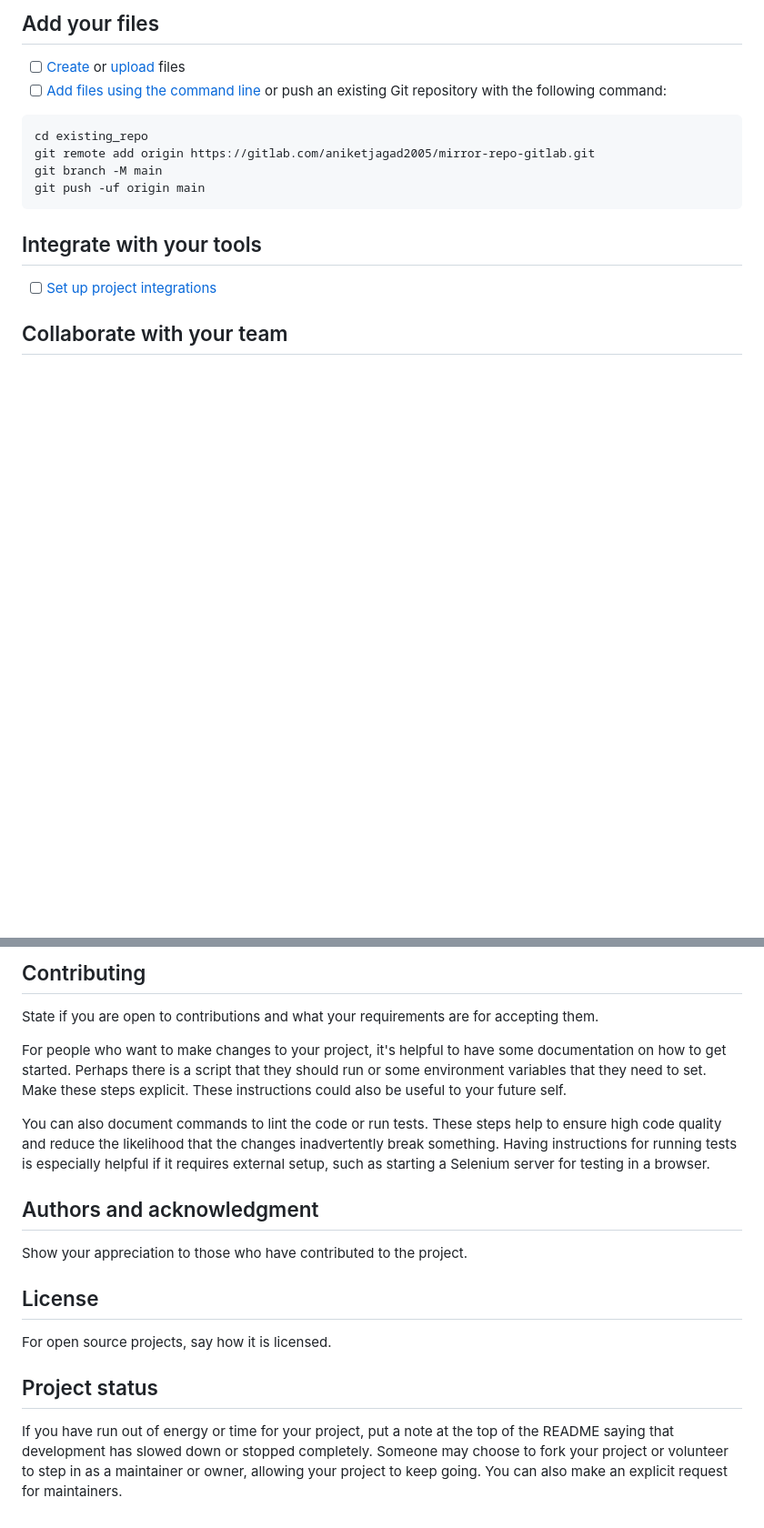
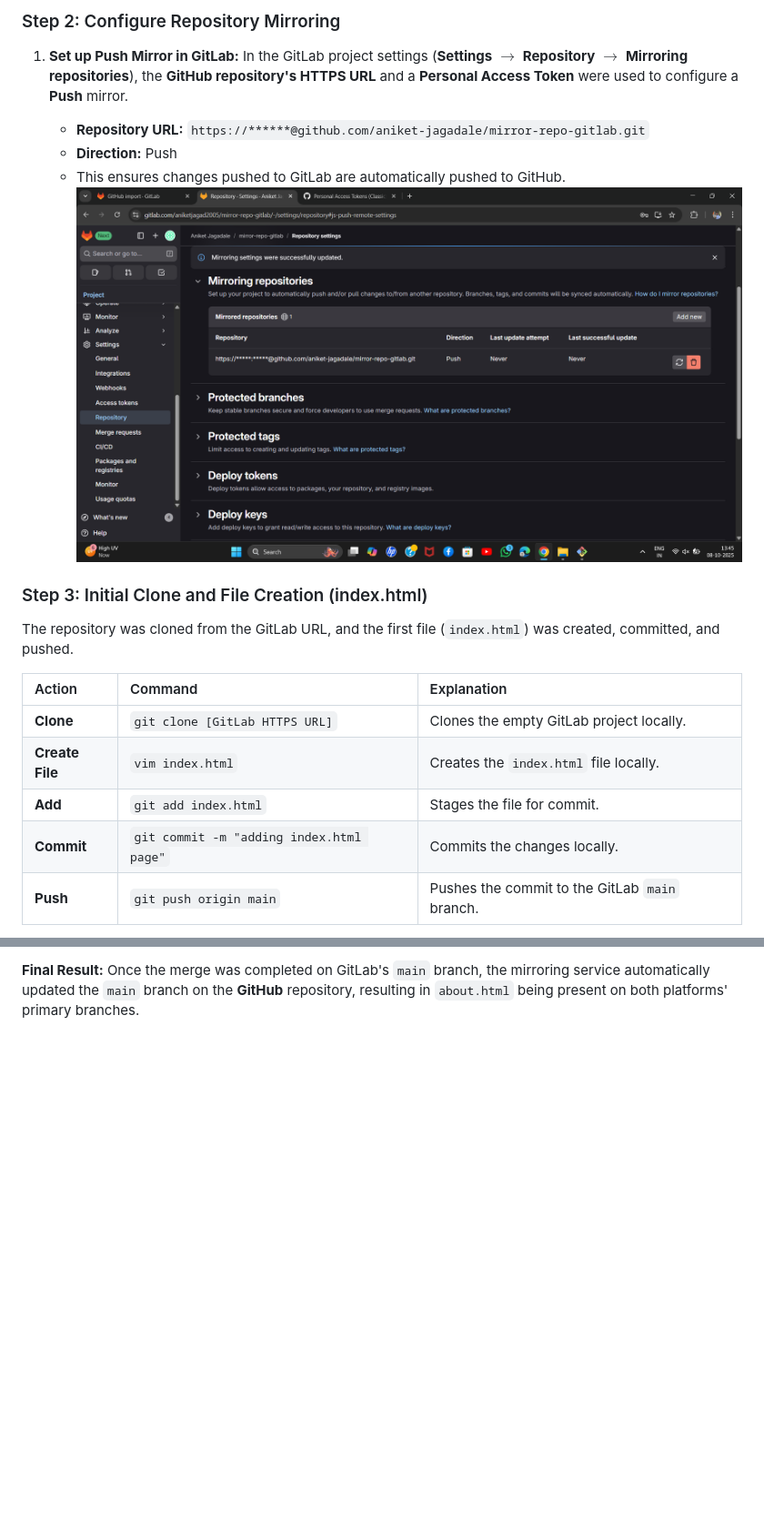
Before and after one commit to aniket-jagadale/mirror-repo-gitlab, a Markdown page: README.md, 2 parts joined by grey strips. Shown: that part at 91% size. GitHub-like rendering; pictures changed too: img/Screenshot (239).png (added); blank space fills up the shorter version.

````diff
--- a/README.md
+++ b/README.md
@@ -10,19 +15,22 @@ Already a pro? Just edit this README.md and make it your own. Want to make it ea
 
-## Add your files
+### Step 2: Configure Repository Mirroring
 
-- [ ] [Create](https://docs.gitlab.com/ee/user/project/repository/web_editor.html#create-a-file) or [upload](https://docs.gitlab.com/ee/user/project/repository/web_editor.html#upload-a-file) files
-- [ ] [Add files using the command line](https://docs.gitlab.com/topics/git/add_files/#add-files-to-a-git-repository) or push an existing Git repository with the following command:
+1.  **Set up Push Mirror in GitLab:** In the GitLab project settings (**Settings** $\rightarrow$ **Repository** $\rightarrow$ **Mirroring repositories**), the **GitHub repository's HTTPS URL** and a **Personal Access Token** were used to configure a **Push** mirror.
 
-```
-cd existing_repo
-git remote add origin https://gitlab.com/aniketjagad2005/mirror-repo-gitlab.git
-git branch -M main
-git push -uf origin main
-```
+    * **Repository URL:** `https://******@github.com/aniket-jagadale/mirror-repo-gitlab.git`
+    * **Direction:** Push
+    * This ensures changes pushed to GitLab are automatically pushed to GitHub.
+    ![confirming the mirroring setup](/img/Screenshot%20(239).png)
 
-## Integrate with your tools
+### Step 3: Initial Clone and File Creation (index.html)
 
-- [ ] [Set up project integrations](https://gitlab.com/aniketjagad2005/mirror-repo-gitlab/-/settings/integrations)
+The repository was cloned from the GitLab URL, and the first file (`index.html`) was created, committed, and pushed.
 
-## Collaborate with your team
+| Action | Command | Explanation |
+| :--- | :--- | :--- |
+| **Clone** | `git clone [GitLab HTTPS URL]` | Clones the empty GitLab project locally. |
+| **Create File** | `vim index.html` | Creates the `index.html` file locally. |
+| **Add** | `git add index.html` | Stages the file for commit. |
+| **Commit** | `git commit -m "adding index.html page"` | Commits the changes locally. |
+| **Push** | `git push origin main` | Pushes the commit to the GitLab `main` branch. |
 
@@ -79,15 +59 @@ If you have ideas for releases in the future, it is a good idea to list them in
-## Contributing
-State if you are open to contributions and what your requirements are for accepting them.
-
-For people who want to make changes to your project, it's helpful to have some documentation on how to get started. Perhaps there is a script that they should run or some environment variables that they need to set. Make these steps explicit. These instructions could also be useful to your future self.
-
-You can also document commands to lint the code or run tests. These steps help to ensure high code quality and reduce the likelihood that the changes inadvertently break something. Having instructions for running tests is especially helpful if it requires external setup, such as starting a Selenium server for testing in a browser.
-
-## Authors and acknowledgment
-Show your appreciation to those who have contributed to the project.
-
-## License
-For open source projects, say how it is licensed.
-
-## Project status
-If you have run out of energy or time for your project, put a note at the top of the README saying that development has slowed down or stopped completely. Someone may choose to fork your project or volunteer to step in as a maintainer or owner, allowing your project to keep going. You can also make an explicit request for maintainers.
+**Final Result:** Once the merge was completed on GitLab's `main` branch, the mirroring service automatically updated the `main` branch on the **GitHub** repository, resulting in `about.html` being present on both platforms' primary branches.
````
Also changed, not shown: other parts of README.md (+25 -48 lines), img/Screenshot (237).png (added), img/Screenshot (238).png (added), img/Screenshot (240).png (added), img/Screenshot (241).png (added), img/Screenshot (242).png (added).
